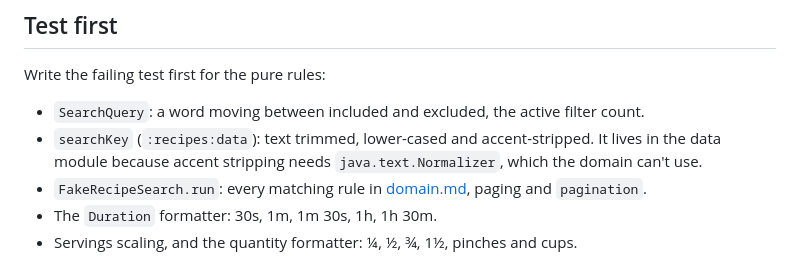
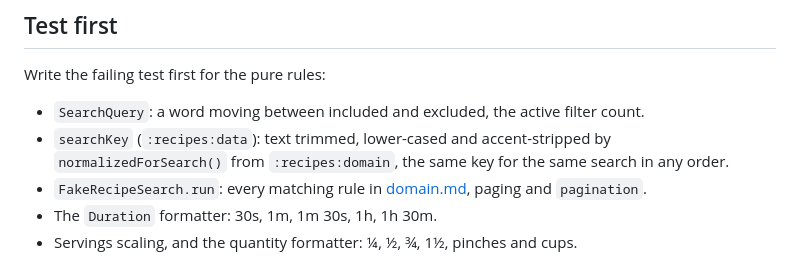
Before and after one commit to railsonrsa/recipes-android, a Markdown page: docs/specs/quality.md, the part around the change. GitHub-like rendering.

Commit message:
docs: fix the stale searchKey line in quality.md (#72)
Co-Authored-By: Claude Opus 5.5 <noreply@anthropic.com>

```diff
--- a/docs/specs/quality.md
+++ b/docs/specs/quality.md
@@ -59,7 +59,7 @@ Never mock Room, OkHttp or Retrofit.
 Write the failing test first for the pure rules:
 
 - `SearchQuery`: a word moving between included and excluded, the active filter count.
-- `searchKey` (`:recipes:data`): text trimmed, lower-cased and accent-stripped. It lives in the data module because accent stripping needs `java.text.Normalizer`, which the domain can't use.
+- `searchKey` (`:recipes:data`): text trimmed, lower-cased and accent-stripped by `normalizedForSearch()` from `:recipes:domain`, the same key for the same search in any order.
 - `FakeRecipeSearch.run`: every matching rule in [domain.md](domain.md#search), paging and `pagination`.
 - The `Duration` formatter: 30s, 1m, 1m 30s, 1h, 1h 30m.
 - Servings scaling, and the quantity formatter: ¼, ½, ¾, 1½, pinches and cups.
```
